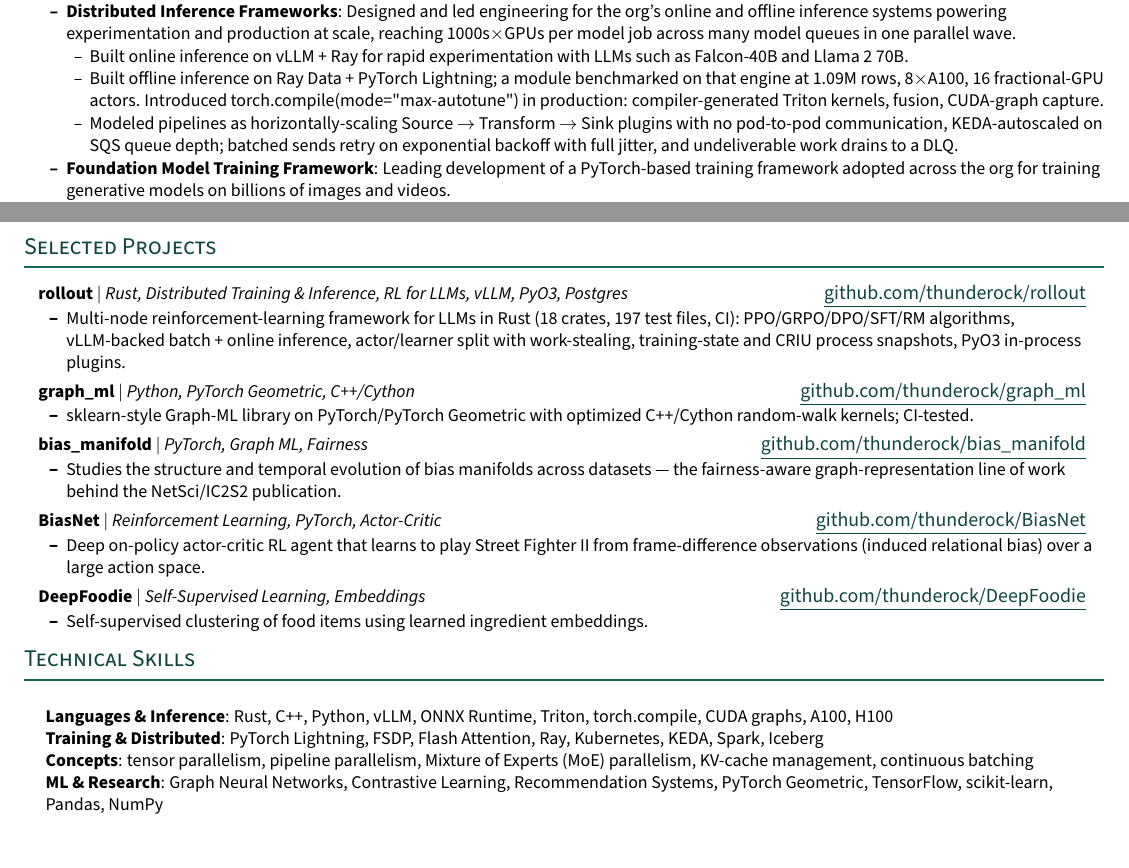
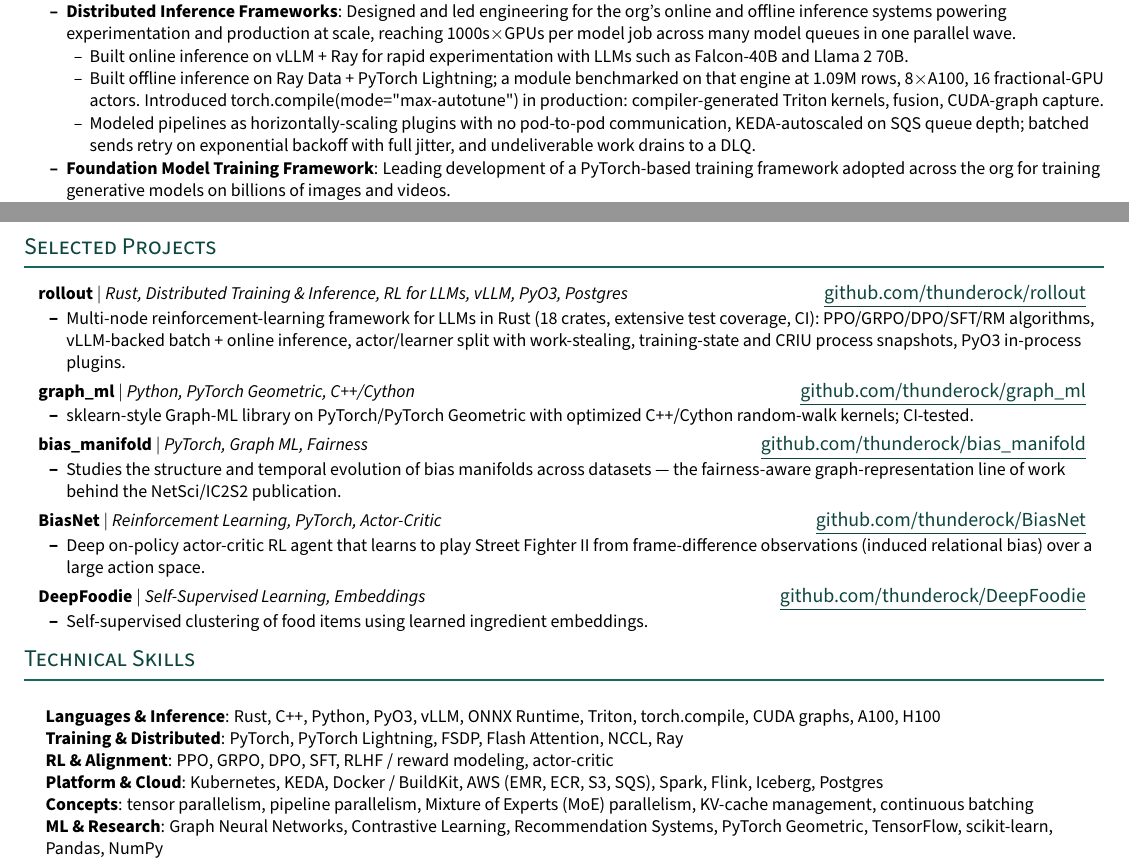
Before and after one commit to thunderock/thunderock.github.io, a LaTeX document (docs/main.tex): two parts of pages 1 and 2 of 2, joined at a grey line, cut so that both start at the same text. Compiled offline with pdfLaTeX.

Commit message:
feat: expand Technical Skills to six tiers (RL, platform/cloud, more coverage)
Reorganize Skills into Languages & Inference / Training & Distributed /
RL & Alignment / Platform & Cloud / Concepts / ML & Research. Adds coverage
that the resume already evidences but Skills omitted: RL/alignment (PPO, GRPO,
DPO, SFT, RLHF/reward modeling, actor-critic -- from rollout + BiasNet),
cloud/MLOps (AWS EMR/ECR/S3/SQS, Docker/BuildKit), plus NCCL, Flink, Postgres,
PyO3 and bare PyTorch. No unevidenced JD terms (TensorRT/speculative
decoding/quantization stay out).

All 17 gated keyword forms and the 5 concept phrases remain present; Go and
speculative decoding stay at zero. Skills renders 7 lines (SKILLS_MAX_LINES
tracked to 7); page 2 now ~94% full, still exactly 2 pages; all six regression
nets green. (rollout test-coverage wording tightened in the same rebuild.)

```diff
--- a/docs/main.tex
+++ b/docs/main.tex
@@ -152,7 +152,7 @@
         \resumeItemListStart
           \resumeItem{Built online inference on vLLM + Ray for rapid experimentation with LLMs such as Falcon-40B and Llama~2~70B.}
           \resumeItem{Built offline inference on Ray Data + PyTorch Lightning; a module benchmarked on that engine at 1.09M rows, 8$\times$A100, 16 fractional-GPU actors. Introduced torch.compile(mode="max-autotune") in production: compiler-generated Triton kernels, fusion, CUDA-graph capture.}
-          \resumeItem{Modeled pipelines as horizontally-scaling Source $\to$ Transform $\to$ Sink plugins with no pod-to-pod communication, KEDA-autoscaled on SQS queue depth; batched sends retry on exponential backoff with full jitter, and undeliverable work drains to a DLQ.}
+          \resumeItem{Modeled pipelines as horizontally-scaling plugins with no pod-to-pod communication, KEDA-autoscaled on SQS queue depth; batched sends retry on exponential backoff with full jitter, and undeliverable work drains to a DLQ.}
         \resumeItemListEnd
       \resumeTopic{Foundation Model Training Framework}{Leading development of a PyTorch-based training framework adopted across the org for training generative models on billions of images and videos.}
         \resumeItemListStart
@@ -276,7 +276,7 @@ A non-parametric contrastive framework for fairness-aware graph representation l
 \resumeProjectHeading
     {\textbf{rollout} $|$ \emph{Rust, Distributed Training \& Inference, RL for LLMs, vLLM, PyO3, Postgres}}{\href{https://github.com/thunderock/rollout}{\underline{github.com/thunderock/rollout}}}
     \resumeItemListStart
-      \resumeItem{Multi-node reinforcement-learning framework for LLMs in Rust (18 crates, 197 test files, CI): PPO/GRPO/DPO/SFT/RM algorithms, vLLM-backed batch + online inference, actor/learner split with work-stealing, training-state and CRIU process snapshots, PyO3 in-process plugins.}
+      \resumeItem{Multi-node reinforcement-learning framework for LLMs in Rust (18 crates, extensive test coverage, CI): PPO/GRPO/DPO/SFT/RM algorithms, vLLM-backed batch + online inference, actor/learner split with work-stealing, training-state and CRIU process snapshots, PyO3 in-process plugins.}
     \resumeItemListEnd
 \resumeProjectHeading
     {\textbf{graph\_ml} $|$ \emph{Python, PyTorch Geometric, C++/Cython}}{\href{https://github.com/thunderock/graph_ml}{\underline{github.com/thunderock/graph\_ml}}}
@@ -305,8 +305,10 @@ A non-parametric contrastive framework for fairness-aware graph representation l
 \section{Technical Skills}
  \begin{itemize}[leftmargin=0.15in, label={}]
     \small{\item{
-     \textbf{Languages \& Inference}{: Rust, C++, Python, vLLM, ONNX Runtime, Triton, torch.compile, CUDA graphs, A100, H100} \\
-     \textbf{Training \& Distributed}{: PyTorch Lightning, FSDP, Flash Attention, Ray, Kubernetes, KEDA, Spark, Iceberg} \\
+     \textbf{Languages \& Inference}{: Rust, C++, Python, PyO3, vLLM, ONNX Runtime, Triton, torch.compile, CUDA graphs, A100, H100} \\
+     \textbf{Training \& Distributed}{: PyTorch, PyTorch Lightning, FSDP, Flash Attention, NCCL, Ray} \\
+     \textbf{RL \& Alignment}{: PPO, GRPO, DPO, SFT, RLHF / reward modeling, actor-critic} \\
+     \textbf{Platform \& Cloud}{: Kubernetes, KEDA, Docker / BuildKit, AWS (EMR, ECR, S3, SQS), Spark, Flink, Iceberg, Postgres} \\
      \textbf{Concepts}{: tensor parallelism, pipeline parallelism, Mixture of Experts (MoE) parallelism, KV-cache management, continuous batching} \\
      \textbf{ML \& Research}{: Graph Neural Networks, Contrastive Learning, Recommendation Systems, PyTorch Geometric, TensorFlow, scikit-learn, Pandas, NumPy}
     }}
```
Also changed, not shown: docs/verify/manifest.txt (+1 -1 lines), docs/AshutoshTiwari.pdf, 2 other files.
